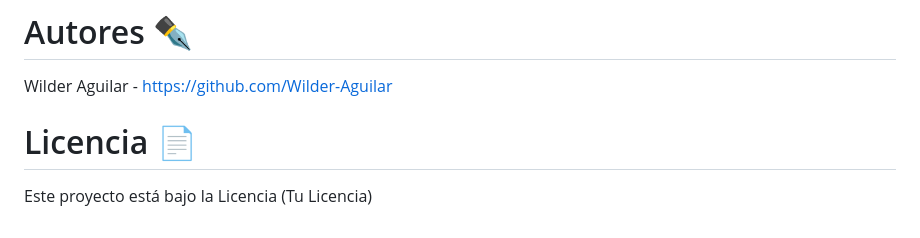
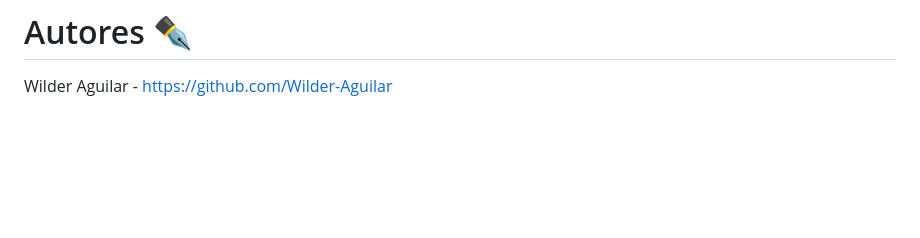
Before and after one commit to Wilder-Aguilar/crud-tobasYara, a Markdown page: README.md, the part around one of its changes. Drawn GitHub-style; blank space fills up the shorter version.

Commit message:
Update README to remove license section
Removed license section and some whitespace from README.

```diff
--- a/README.md
+++ b/README.md
@@ -88,6 +87,3 @@ Todo proyecto requiere de mejoras, se tiene identificada la inclusión de fotogr
 
 # Autores ✒️
 Wilder Aguilar - https://github.com/Wilder-Aguilar
-
-# Licencia 📄
-Este proyecto está bajo la Licencia (Tu Licencia)
```
Also changed, not shown: other parts of README.md (+0 -1 lines).
